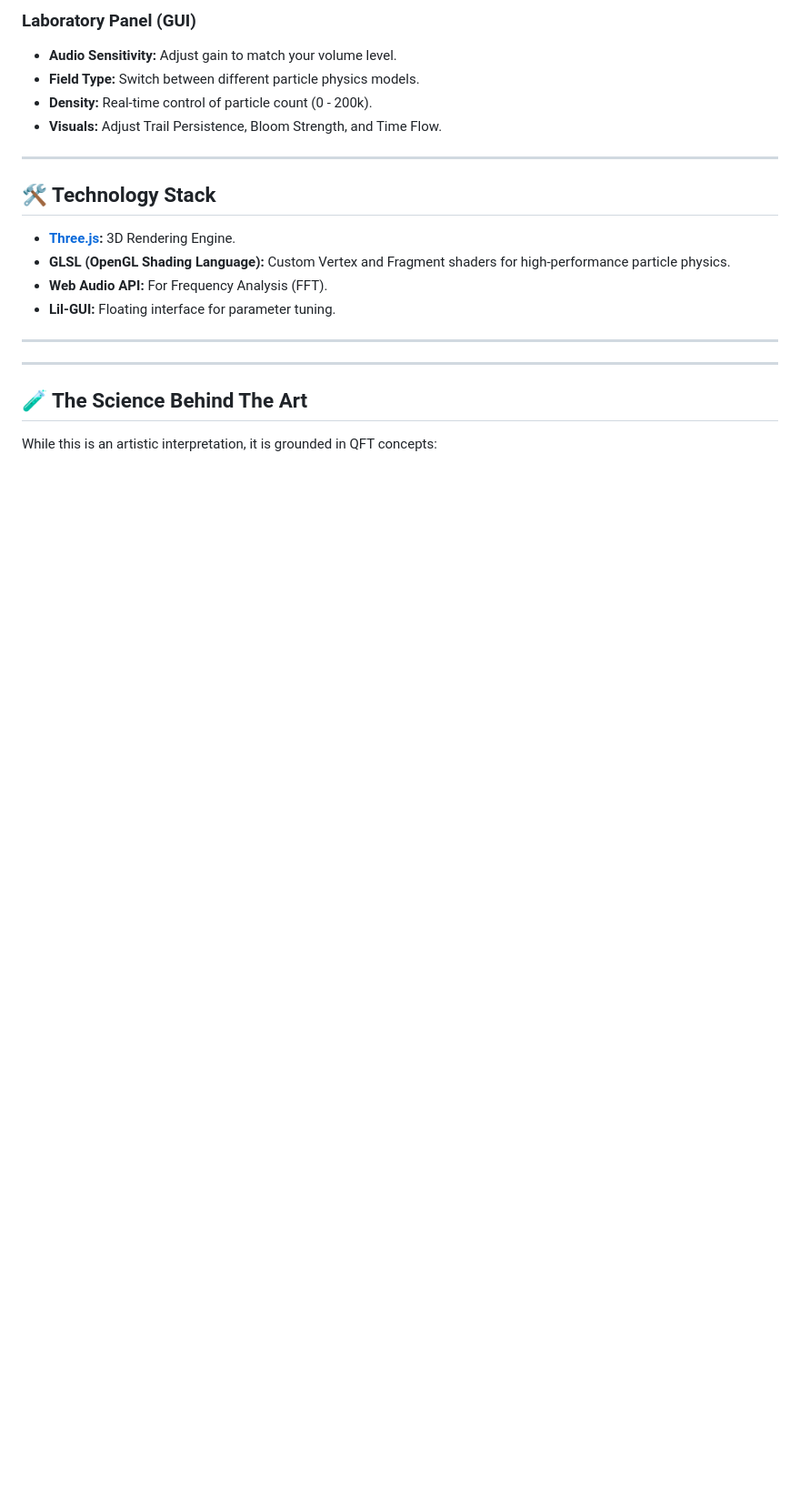
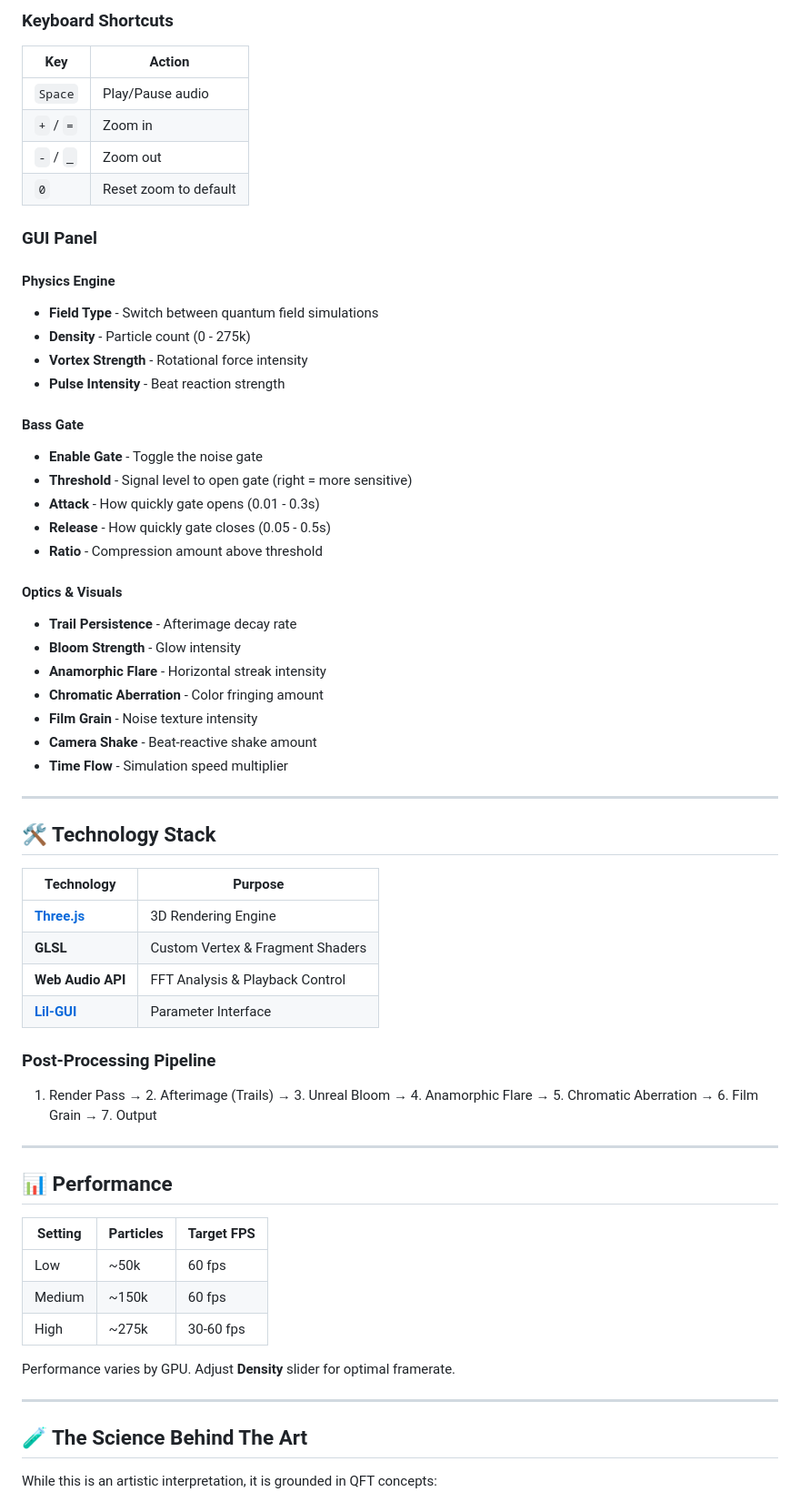
Before and after one commit to stridentsoundworks-spec/gftvisualizer, a Markdown page: README.md, the part around the change printed below. Shown: that part at 91% size. GitHub-like rendering; blank space fills up the shorter version.

```diff
--- a/README.md
+++ b/README.md
@@ -70,21 +126,61 @@ Enjoy the updates!! :D
 
-### Laboratory Panel (GUI)
-*   **Audio Sensitivity:** Adjust gain to match your volume level.
-*   **Field Type:** Switch between different particle physics models.
-*   **Density:** Real-time control of particle count (0 - 200k).
-*   **Visuals:** Adjust Trail Persistence, Bloom Strength, and Time Flow.
+### Keyboard Shortcuts
+| Key | Action |
+|-----|--------|
+| `Space` | Play/Pause audio |
+| `+` / `=` | Zoom in |
+| `-` / `_` | Zoom out |
+| `0` | Reset zoom to default |
+
+### GUI Panel
+
+#### Physics Engine
+- **Field Type** - Switch between quantum field simulations
+- **Density** - Particle count (0 - 275k)
+- **Vortex Strength** - Rotational force intensity
+- **Pulse Intensity** - Beat reaction strength
+
+#### Bass Gate
+- **Enable Gate** - Toggle the noise gate
+- **Threshold** - Signal level to open gate (right = more sensitive)
+- **Attack** - How quickly gate opens (0.01 - 0.3s)
+- **Release** - How quickly gate closes (0.05 - 0.5s)
+- **Ratio** - Compression amount above threshold
+
+#### Optics & Visuals
+- **Trail Persistence** - Afterimage decay rate
+- **Bloom Strength** - Glow intensity
+- **Anamorphic Flare** - Horizontal streak intensity
+- **Chromatic Aberration** - Color fringing amount
+- **Film Grain** - Noise texture intensity
+- **Camera Shake** - Beat-reactive shake amount
+- **Time Flow** - Simulation speed multiplier
 
 ---
 
 ## 🛠️ Technology Stack
 
-*   **[Three.js](https://threejs.org/):** 3D Rendering Engine.
-*   **GLSL (OpenGL Shading Language):** Custom Vertex and Fragment shaders for high-performance particle physics.
-*   **Web Audio API:** For Frequency Analysis (FFT).
-*   **Lil-GUI:** Floating interface for parameter tuning.
+| Technology | Purpose |
+|------------|---------|
+| **[Three.js](https://threejs.org/)** | 3D Rendering Engine |
+| **GLSL** | Custom Vertex & Fragment Shaders |
+| **Web Audio API** | FFT Analysis & Playback Control |
+| **[Lil-GUI](https://lil-gui.georgealways.com/)** | Parameter Interface |
+
+### Post-Processing Pipeline
+1. Render Pass → 2. Afterimage (Trails) → 3. Unreal Bloom → 4. Anamorphic Flare → 5. Chromatic Aberration → 6. Film Grain → 7. Output
 
 ---
 
+## 📊 Performance
+
+| Setting | Particles | Target FPS |
+|---------|-----------|------------|
+| Low | ~50k | 60 fps |
+| Medium | ~150k | 60 fps |
+| High | ~275k | 30-60 fps |
+
+Performance varies by GPU. Adjust **Density** slider for optimal framerate.
 
 ---
 
```
Also changed, not shown: other parts of README.md (+123 -37 lines).
